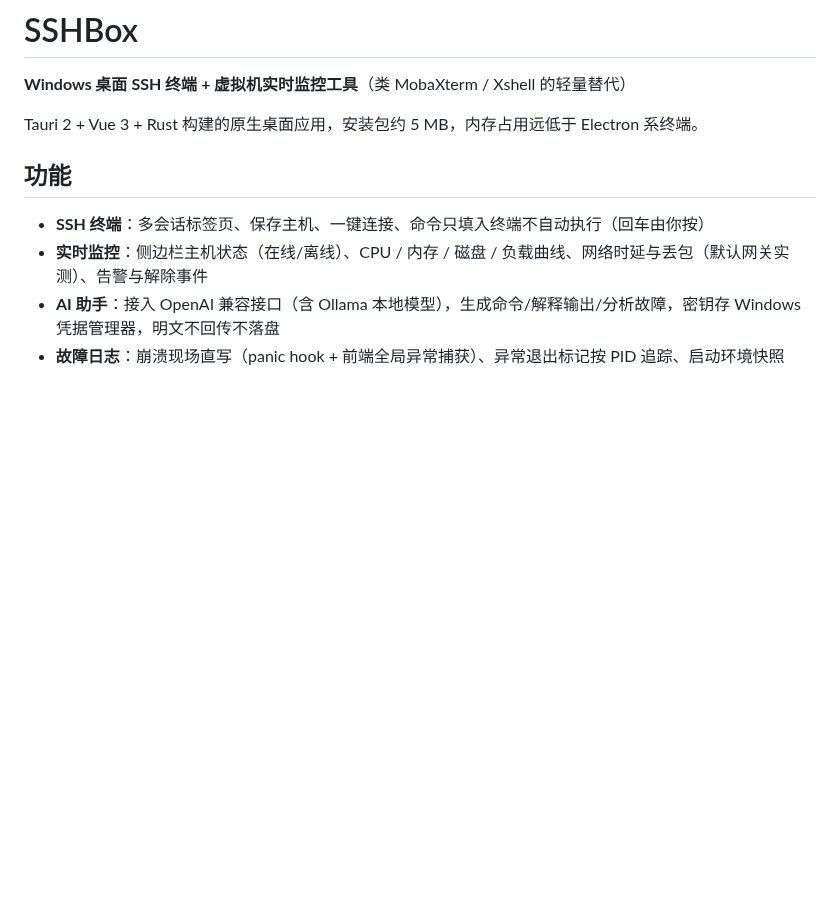
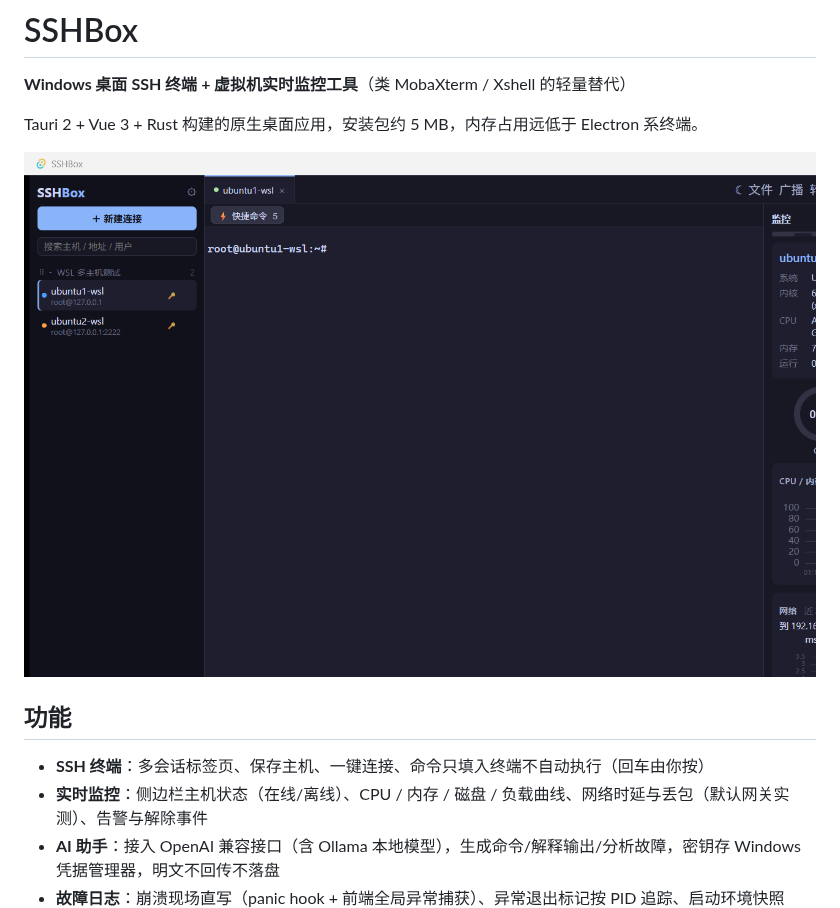
Before and after one commit to Xingzhewujiang2017/sshbox-terminal, a Markdown page: README.md, the part around the change. GitHub-like rendering; pictures changed too: docs/screenshots/main.png (added); blank space fills up the shorter version.

Commit message:
docs: README 加主界面截图

```diff
--- a/README.md
+++ b/README.md
@@ -3,6 +3,8 @@
 **Windows 桌面 SSH 终端 + 虚拟机实时监控工具**（类 MobaXterm / Xshell 的轻量替代）
 
 Tauri 2 + Vue 3 + Rust 构建的原生桌面应用，安装包约 5 MB，内存占用远低于 Electron 系终端。
+
+![SSHBox 主界面](docs/screenshots/main.png)
 
 ## 功能
 
```
